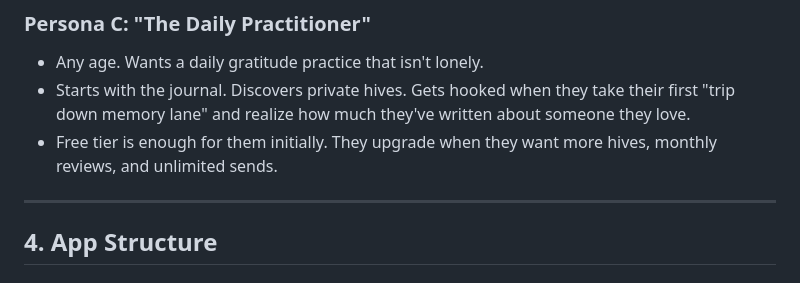
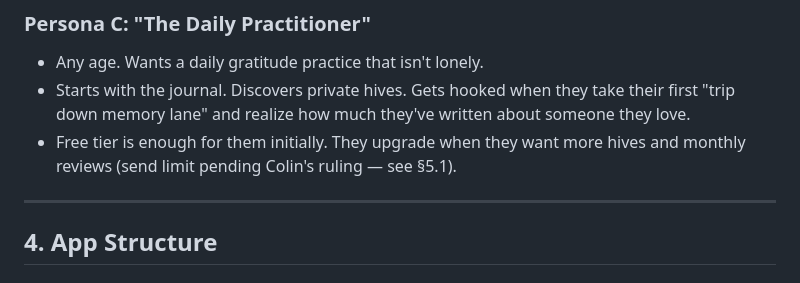
Before and after one commit to cgall7/gratitude, a Markdown page: docs/strategy/Pollinate_PRD.md, the part around the change. Rendered like a GitHub page.

```diff
--- a/docs/strategy/Pollinate_PRD.md
+++ b/docs/strategy/Pollinate_PRD.md
@@ -87,7 +87,7 @@ Pollinate is not a utility app. It's an **emotional experience.** Every interact
 ### Persona C: "The Daily Practitioner"
 - Any age. Wants a daily gratitude practice that isn't lonely.
 - Starts with the journal. Discovers private hives. Gets hooked when they take their first "trip down memory lane" and realize how much they've written about someone they love.
-- Free tier is enough for them initially. They upgrade when they want more hives, monthly reviews, and unlimited sends.
+- Free tier is enough for them initially. They upgrade when they want more hives and monthly reviews (send limit pending Colin's ruling — see §5.1).
 
 ---
 
```
Also changed, not shown: docs/strategy/Pollinate_Strategy.md (+1 -1 lines).
